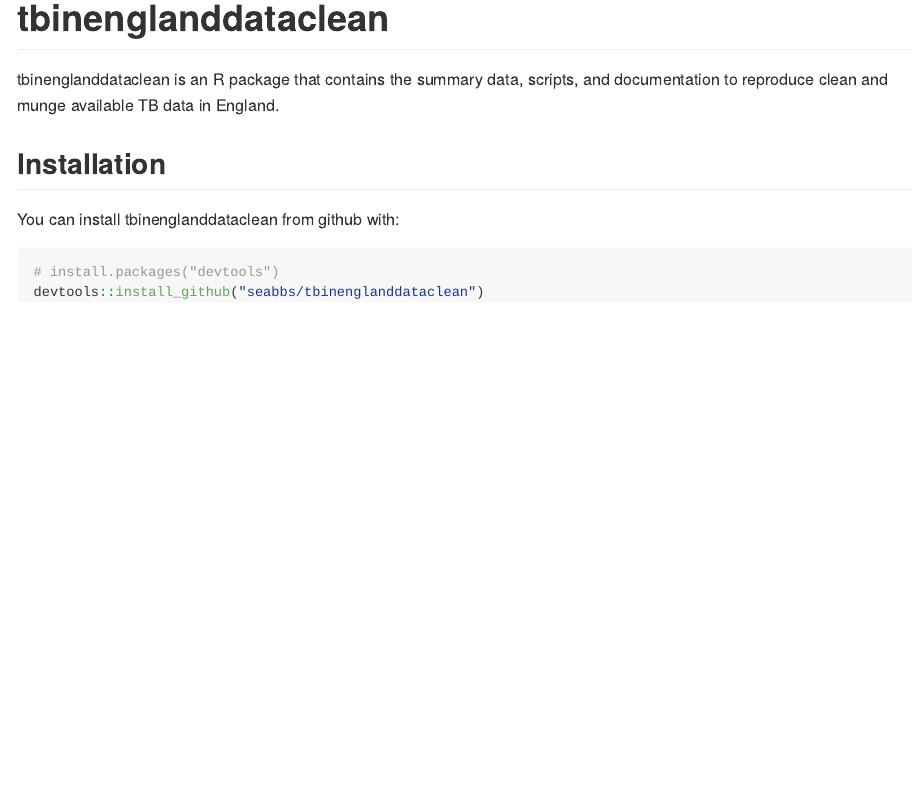
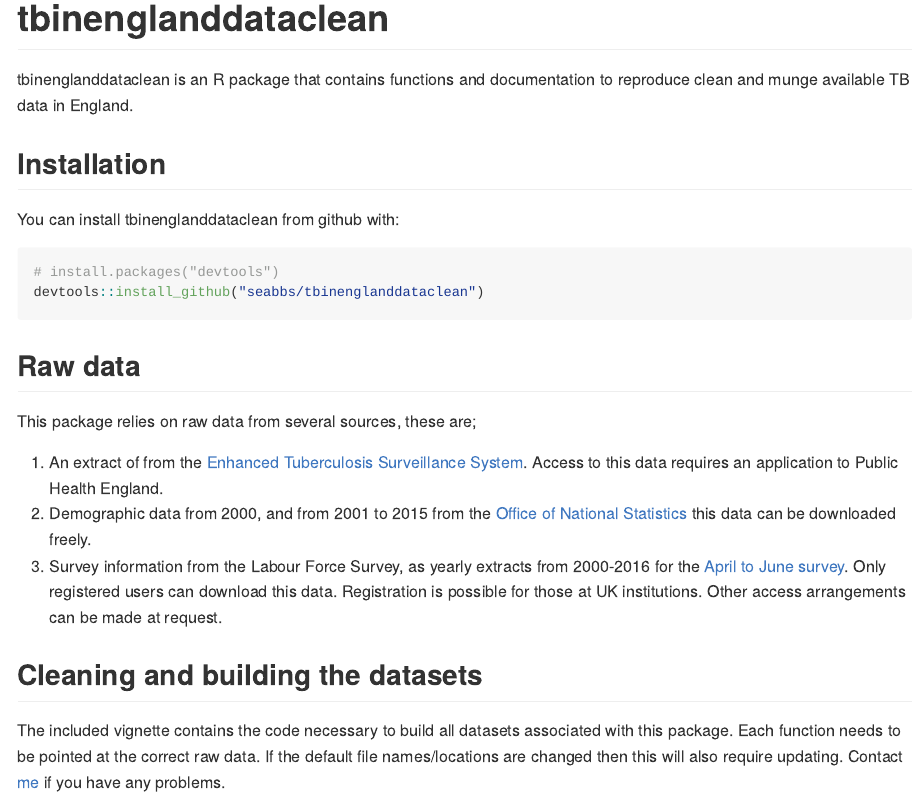
Before and after one commit to seabbs/tbinenglanddataclean, an R Markdown document (README.Rmd): the page in a window 1100 px wide, from its top. The pictures show the output file README.md that the author committed with the source, drawn offline in the style of GitHub; badge pictures from the web are left out.

Commit message:
updated readme

````diff
--- a/README.Rmd
+++ b/README.Rmd
@@ -13,11 +13,12 @@ knitr::opts_chunk$set(
 ```
 
 # tbinenglanddataclean
+
 [![CRAN_Status_Badge](http://www.r-pkg.org/badges/version/tbinenglanddataclean)](https://cran.r-project.org/package=tbinenglanddataclean)
 [![Build Status](https://travis-ci.org/seabbs/tbinenglanddataclean.svg?branch=master)](https://travis-ci.org/seabbs/tbinenglanddataclean)
 [![codecov](https://codecov.io/gh/seabbs/tbinenglanddataclean/branch/master/graph/badge.svg)](https://codecov.io/gh/seabbs/tbinenglanddataclean)
 
-tbinenglanddataclean is an R package that contains the summary data, scripts, and documentation to reproduce clean and munge available TB data in England.
+tbinenglanddataclean is an R package that contains functions and documentation to reproduce clean and munge available TB data in England.
 
 
 ## Installation
@@ -28,3 +29,15 @@ You can install tbinenglanddataclean from github with:
 # install.packages("devtools")
 devtools::install_github("seabbs/tbinenglanddataclean")
 ```
+
+## Raw data
+
+This package relies on raw data from several sources, these are;
+
+1. An extract of from the [Enhanced Tuberculosis Surveillance System](https://www.gov.uk/government/publications/tuberculosis-tb-in-england-surveillance-data). Access to this data requires an application to Public Health England.
+1. Demographic data from 2000, and from 2001 to 2015 from the [Office of National Statistics](https://www.ons.gov.uk/peoplepopulationandcommunity/populationandmigration/populationestimates/datasets/populationestimatesforukenglandandwalesscotlandandnorthernireland) this data can be downloaded freely.
+1. Survey information from the Labour Force Survey, as yearly extracts from 2000-2016 for the [April to June survey](https://discover.ukdataservice.ac.uk/catalogue/?sn=5461). Only registered users can download this data. Registration is possible for those at UK institutions. Other access arrangements can be made at request.
+
+## Cleaning and building the datasets
+
+The included vignette contains the code necessary to build all datasets associated with this package. Each function needs to be pointed at the correct raw data. If the default file names/locations are changed then this will also require updating. Contact [me](https://www.samabbott.co.uk) if you have any problems.
````
Also changed, not shown: R/clean_labour_force_survey.R (+1 -1 lines), README.md, 1 other file.
